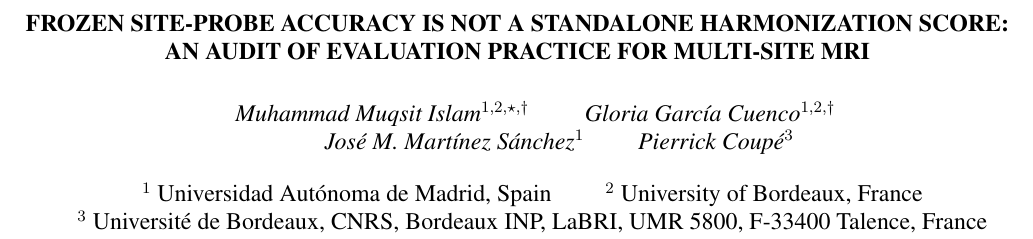
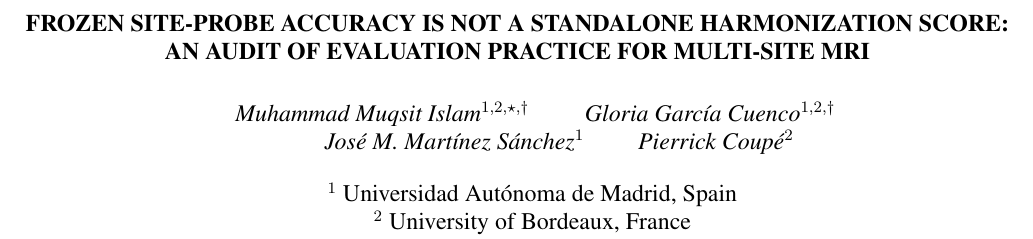
Before and after one commit to muqsitamir/HarmonIt, a LaTeX paper (paper/isbi2027/main.tex): part of page 1 of 4, cut so that both start at the same text. Compiled offline with pdfLaTeX.

Commit message:
Restore P. Coupé's original affiliation

```diff
--- a/paper/isbi2027/main.tex
+++ b/paper/isbi2027/main.tex
@@ -20,11 +20,11 @@
 \qquad
 Gloria García Cuenco$^{1,2,\dagger}$ \\
 \qquad José M. Martínez Sánchez$^{1}$ \qquad
-Pierrick Coupé$^{3}$ \qquad \\
+Pierrick Coupé$^{2}$ \qquad \\
 }}
 
-\address{$^{1}$ Universidad Autónoma de Madrid, Spain \qquad $^{2}$ University of Bordeaux, France \\
-$^{3}$ Université de Bordeaux, CNRS, Bordeaux INP, LaBRI, UMR 5800, F-33400 Talence, France}
+\address{$^{1}$ Universidad Autónoma de Madrid, Spain \\
+$^{2}$ University of Bordeaux, France}
 
 \begin{document}
 % Let columns end naturally: with \flushbottom a heading that cannot break stretches page 4.
```
Also changed, not shown: paper/isbi2027/main.pdf.
